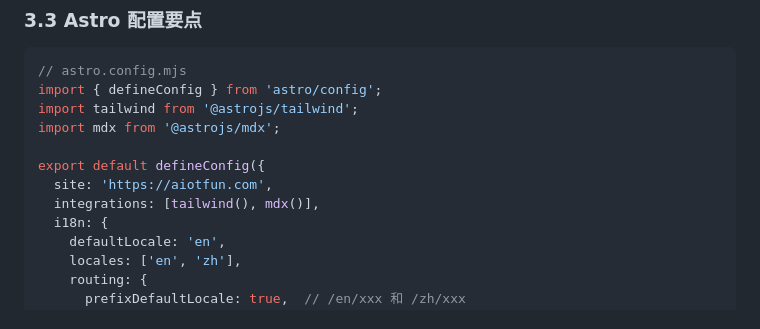
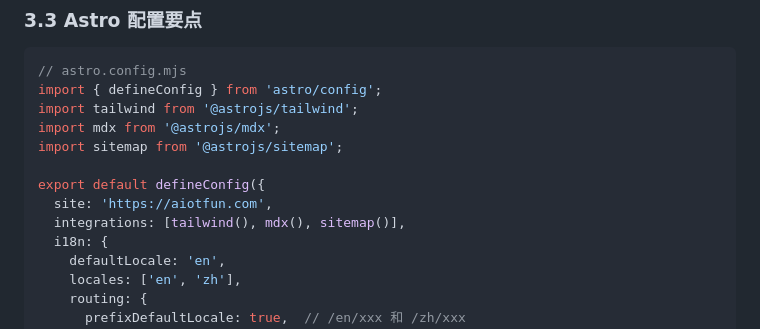
Before and after one commit to leyoucode/aiotfun.com, a Markdown page: AIOTFUN-DEV-DOC.md, the part around one of its changes. Rendered like a GitHub page.

```diff
--- a/AIOTFUN-DEV-DOC.md
+++ b/AIOTFUN-DEV-DOC.md
@@ -195,10 +199,11 @@ aiotfun.com/
 import { defineConfig } from 'astro/config';
 import tailwind from '@astrojs/tailwind';
 import mdx from '@astrojs/mdx';
+import sitemap from '@astrojs/sitemap';
 
 export default defineConfig({
   site: 'https://aiotfun.com',
-  integrations: [tailwind(), mdx()],
+  integrations: [tailwind(), mdx(), sitemap()],
   i18n: {
     defaultLocale: 'en',
     locales: ['en', 'zh'],
```
Also changed, not shown: other parts of AIOTFUN-DEV-DOC.md (+28 -22 lines).
